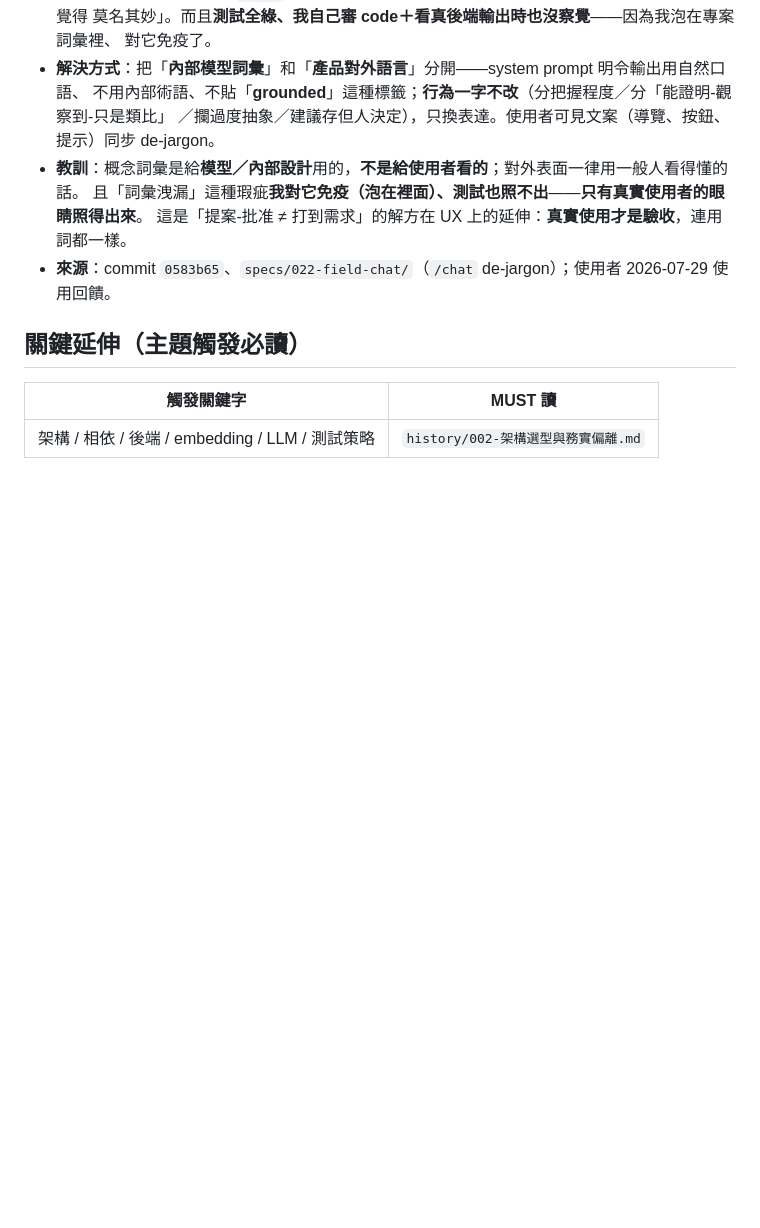
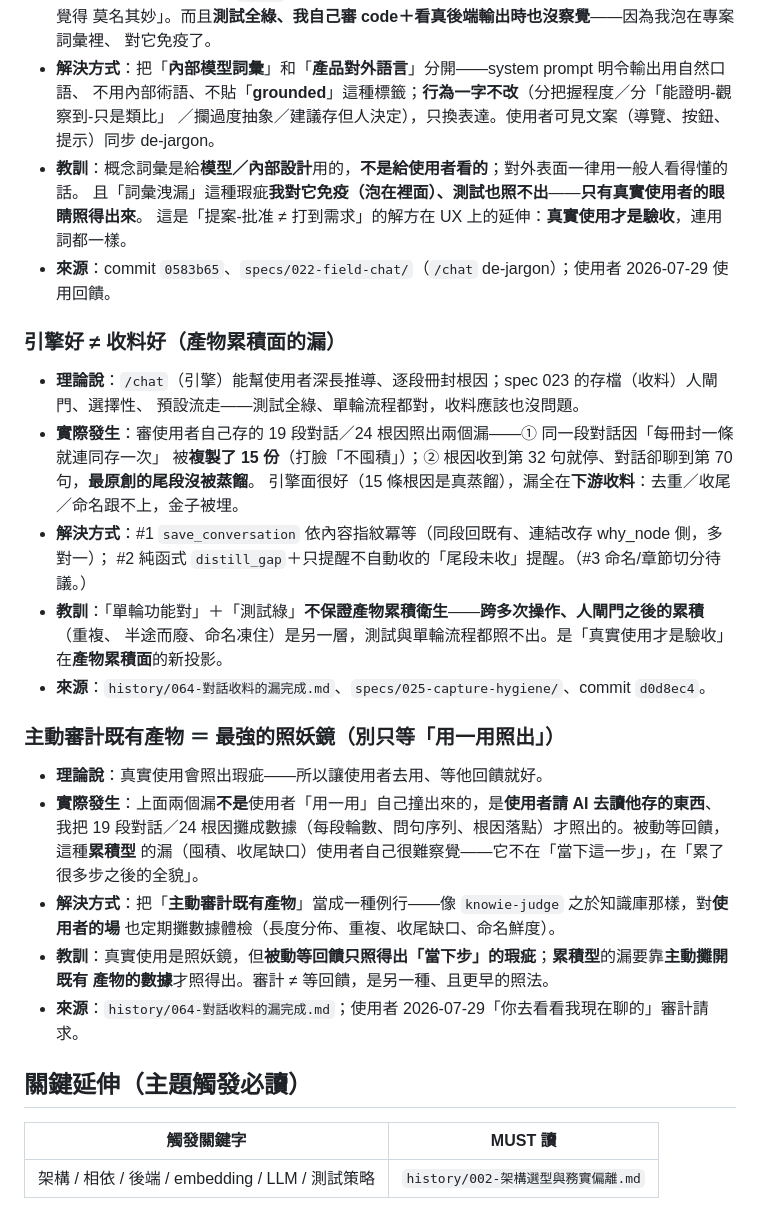
Before and after one commit to timcsy/KnowField, a Markdown page: knowledge/experience.md, the part around the change. Drawn GitHub-style; blank space fills up the shorter version.

Commit message:
knowie：寫進 experience 兩條教訓（人已確認）
「引擎好≠收料好」（產物累積面的漏，真實使用才是驗收的新投影）＋「主動審計既有產物=最強照妖鏡」
（被動等回饋只照當下步、累積型漏要主動攤數據）。四段式、連 history/064＋spec 025。draft 標教訓已 promote。

Co-Authored-By: Claude Opus 4.8 (1M context) <noreply@anthropic.com>
Claude-Session: https://claude.ai/code/session_01GUvLQ99TkXkvkjy6b9fEtG

```diff
--- a/knowledge/experience.md
+++ b/knowledge/experience.md
@@ -222,6 +222,31 @@
   這是「提案-批准 ≠ 打到需求」的解方在 UX 上的延伸：**真實使用才是驗收**，連用詞都一樣。
 - **來源**：commit `0583b65`、`specs/022-field-chat/`（`/chat` de-jargon）；使用者 2026-07-29 使用回饋。
 
+### 引擎好 ≠ 收料好（產物累積面的漏）
+
+- **理論說**：`/chat`（引擎）能幫使用者深長推導、逐段冊封根因；spec 023 的存檔（收料）人閘門、選擇性、
+  預設流走——測試全綠、單輪流程都對，收料應該也沒問題。
+- **實際發生**：審使用者自己存的 19 段對話／24 根因照出兩個漏——① 同一段對話因「每冊封一條就連同存一次」
+  被**複製了 15 份**（打臉「不囤積」）；② 根因收到第 32 句就停、對話卻聊到第 70 句，**最原創的尾段沒被蒸餾**。
+  引擎面很好（15 條根因是真蒸餾），漏全在**下游收料**：去重／收尾／命名跟不上，金子被埋。
+- **解決方式**：#1 `save_conversation` 依內容指紋冪等（同段回既有、連結改存 why_node 側，多對一）；
+  #2 純函式 `distill_gap`＋只提醒不自動收的「尾段未收」提醒。（#3 命名/章節切分待議。）
+- **教訓**：「單輪功能對」＋「測試綠」**不保證產物累積衛生**——**跨多次操作、人閘門之後的累積**（重複、
+  半途而廢、命名凍住）是另一層，測試與單輪流程都照不出。是「真實使用才是驗收」在**產物累積面**的新投影。
+- **來源**：`history/064-對話收料的漏完成.md`、`specs/025-capture-hygiene/`、commit `d0d8ec4`。
+
+### 主動審計既有產物 ＝ 最強的照妖鏡（別只等「用一用照出」）
+
+- **理論說**：真實使用會照出瑕疵——所以讓使用者去用、等他回饋就好。
+- **實際發生**：上面兩個漏**不是**使用者「用一用」自己撞出來的，是**使用者請 AI 去讀他存的東西**、
+  我把 19 段對話／24 根因攤成數據（每段輪數、問句序列、根因落點）才照出的。被動等回饋，這種**累積型**
+  的漏（囤積、收尾缺口）使用者自己很難察覺——它不在「當下這一步」，在「累了很多步之後的全貌」。
+- **解決方式**：把「**主動審計既有產物**」當成一種例行——像 `knowie-judge` 之於知識庫那樣，對**使用者的場**
+  也定期攤數據體檢（長度分佈、重複、收尾缺口、命名鮮度）。
+- **教訓**：真實使用是照妖鏡，但**被動等回饋只照得出「當下步」的瑕疵**；**累積型**的漏要靠**主動攤開既有
+  產物的數據**才照得出。審計 ≠ 等回饋，是另一種、且更早的照法。
+- **來源**：`history/064-對話收料的漏完成.md`；使用者 2026-07-29「你去看看我現在聊的」審計請求。
+
 <!--
   範例：
 
```
Also changed, not shown: knowledge/draft/2026-07-29-對話收料的漏.md (+1 -1 lines).
